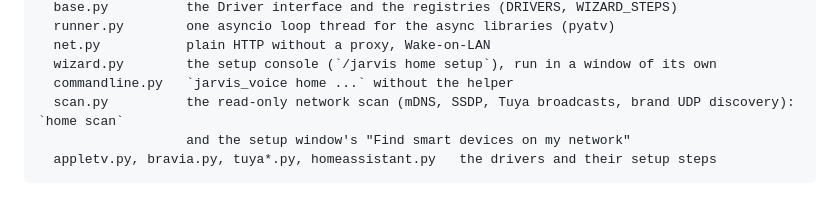
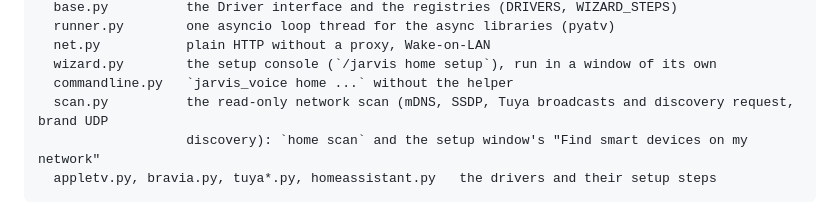
Before and after one commit to rotembab/jarvis-claude-mod, a Markdown page: docs/DEVELOPING.md, the part around one of its changes. GitHub-like rendering.

````diff
--- a/docs/DEVELOPING.md
+++ b/docs/DEVELOPING.md
@@ -254,8 +254,8 @@ plugin/voice/src/jarvis_voice/home/
   net.py           plain HTTP without a proxy, Wake-on-LAN
   wizard.py        the setup console (`/jarvis home setup`), run in a window of its own
   commandline.py   `jarvis_voice home ...` without the helper
-  scan.py          the read-only network scan (mDNS, SSDP, Tuya broadcasts, brand UDP discovery): `home scan`
-                   and the setup window's "Find smart devices on my network"
+  scan.py          the read-only network scan (mDNS, SSDP, Tuya broadcasts and discovery request, brand UDP
+                   discovery): `home scan` and the setup window's "Find smart devices on my network"
   appletv.py, bravia.py, tuya*.py, homeassistant.py   the drivers and their setup steps
 ```
 
````
Also changed, not shown: other parts of docs/DEVELOPING.md (+1 -1 lines), docs/HOME.md (+3 -3 lines).
